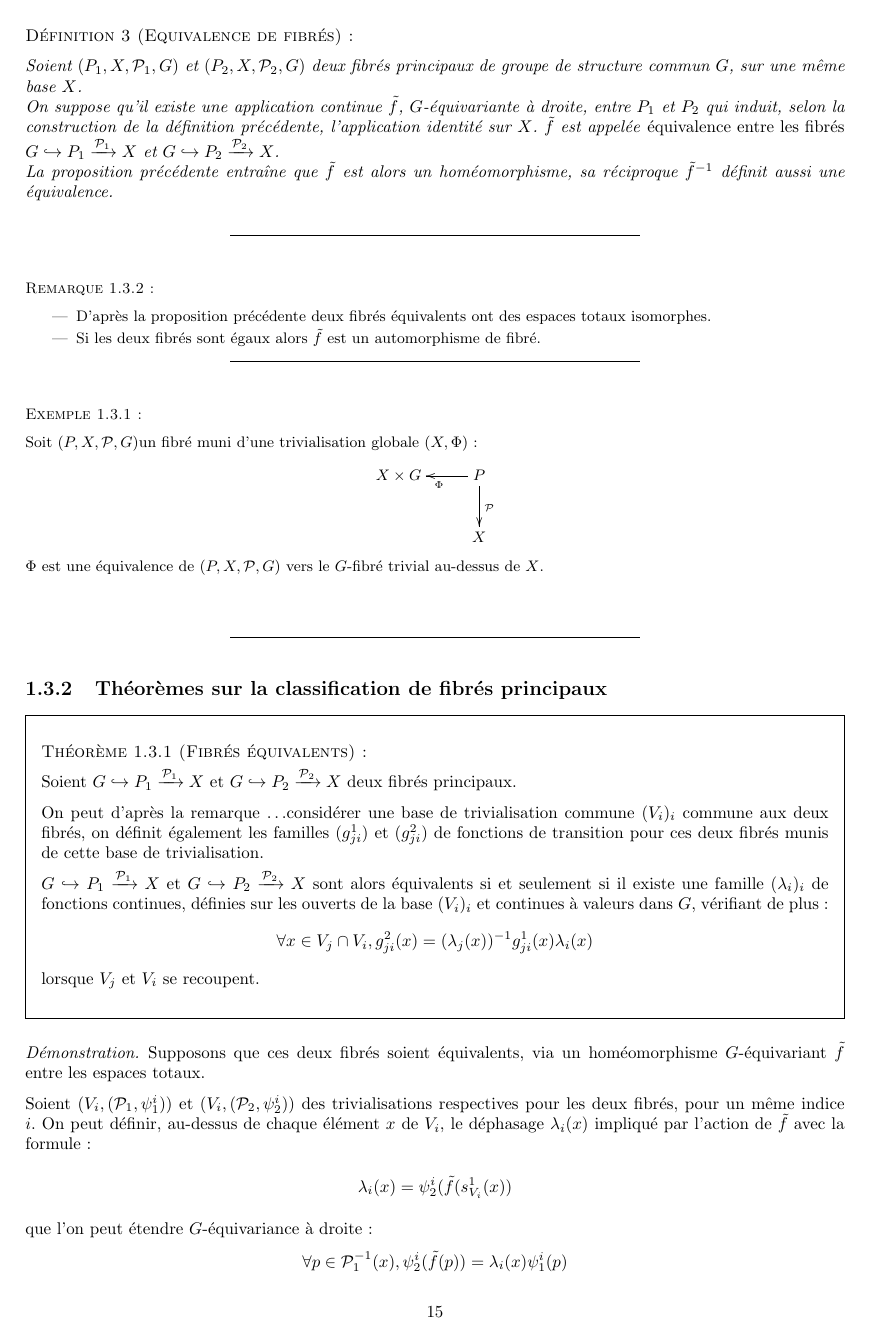
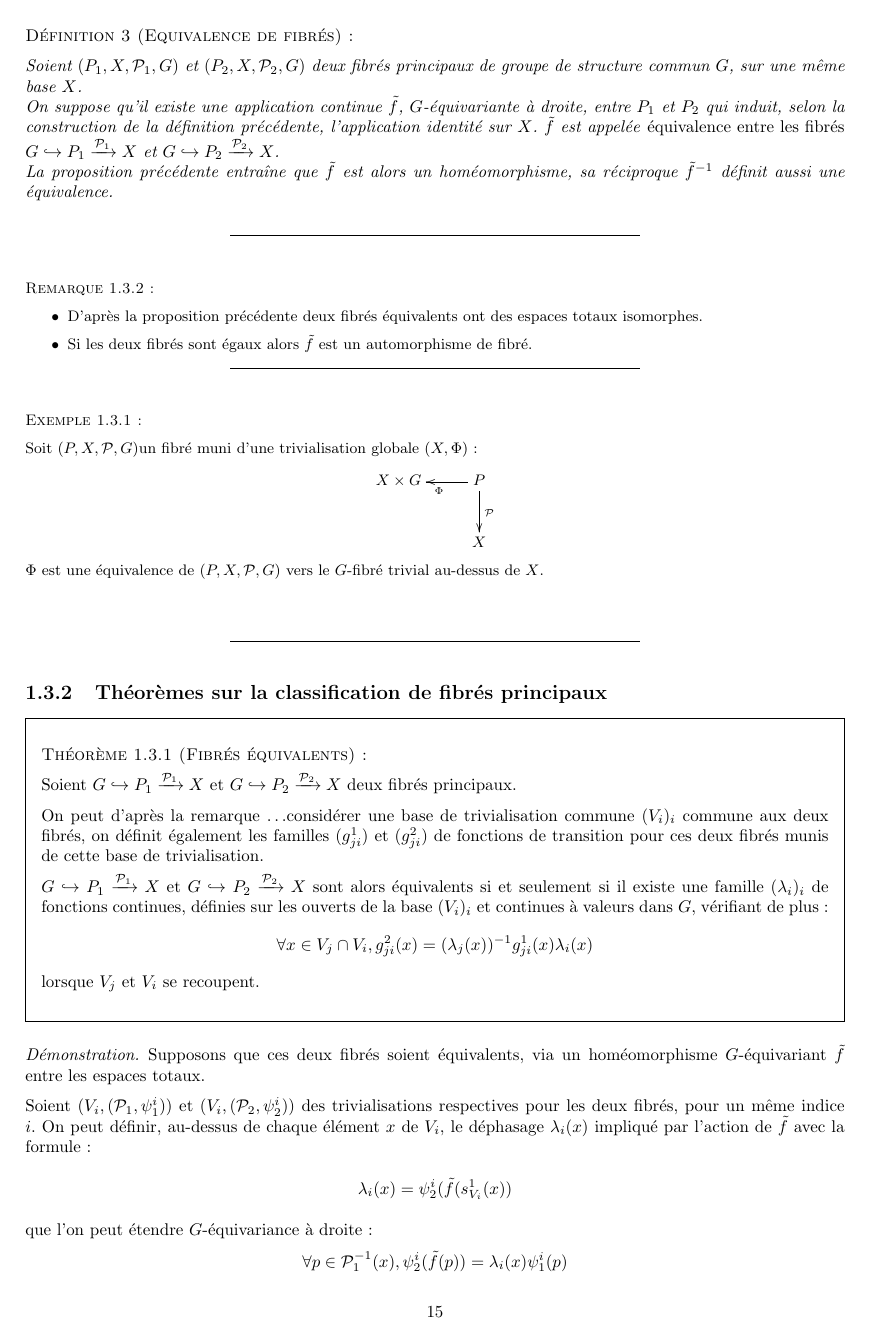
Before and after one commit to HorusSitis/SuiteGX, a LaTeX document (memoire.tex, which reads preambule/preambule.tex): page 17 of 40. Compiled offline with LaTeX, dvips and Ghostscript.

Commit message:
On rajoute les enumitem et StandardLists.

```diff
--- a/preambule/preambule.tex
+++ b/preambule/preambule.tex
@@ -20,10 +17,10 @@
 %\usepackage{color} %(black, white, red, green, blue, yellow, magenta et cyan)
 \usepackage[dvipsnames]{xcolor}
 
-%\usepackage{verbatim}
+\usepackage{verbatim}
 
-%\usepackage{enumitem}
-%\frenchbsetup{StandardLists=true}
+\usepackage{enumitem}
+\frenchbsetup{StandardLists=true}
 
 \usepackage[all]{xy}
 
```
Also changed, not shown: preambule/preambule.tex (3 more changed lines).
